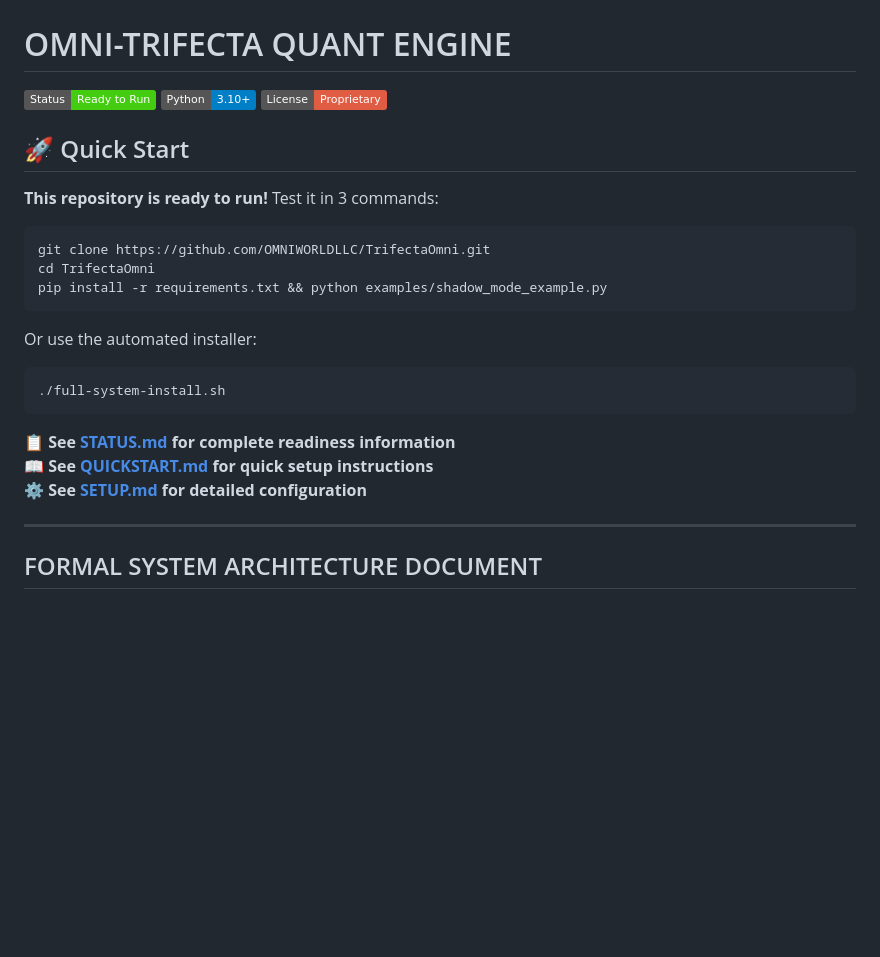
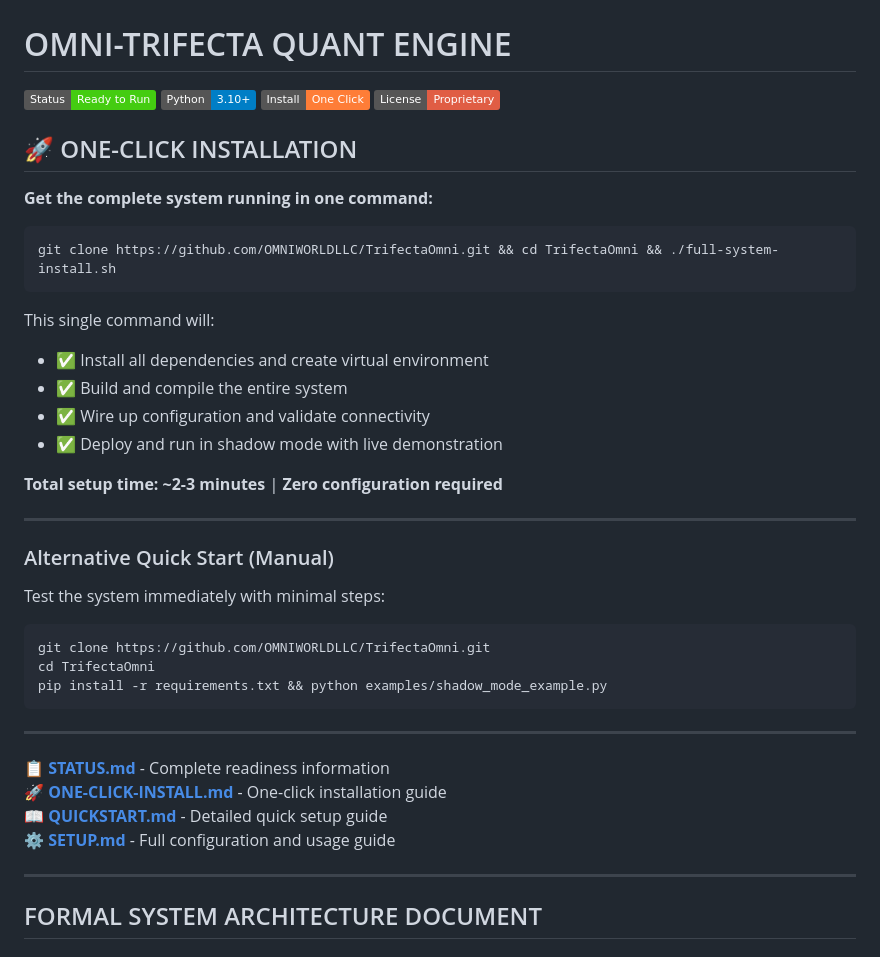
Before and after one commit to OMNIWORLDLLC/TrifectaOmni, a Markdown page: README.md, the part around the change. GitHub-like rendering; badges without logos; blank space fills up the shorter version.

Commit message:
Add comprehensive one-click installation documentation
Co-authored-by: OMNIWORLDLLC <202392577+OMNIWORLDLLC@users.noreply.github.com>

````diff
--- a/README.md
+++ b/README.md
@@ -3,11 +3,30 @@
 
 [![Status](https://img.shields.io/badge/Status-Ready%20to%20Run-brightgreen)](STATUS.md)
 [![Python](https://img.shields.io/badge/Python-3.10%2B-blue)](requirements.txt)
+[![One-Click](https://img.shields.io/badge/Install-One%20Click-orange)](ONE-CLICK-INSTALL.md)
 [![License](https://img.shields.io/badge/License-Proprietary-red)]()
 
-## 🚀 Quick Start
+## 🚀 ONE-CLICK INSTALLATION
 
-**This repository is ready to run!** Test it in 3 commands:
+**Get the complete system running in one command:**
+
+```bash
+git clone https://github.com/OMNIWORLDLLC/TrifectaOmni.git && cd TrifectaOmni && ./full-system-install.sh
+```
+
+This single command will:
+- ✅ Install all dependencies and create virtual environment
+- ✅ Build and compile the entire system
+- ✅ Wire up configuration and validate connectivity
+- ✅ Deploy and run in shadow mode with live demonstration
+
+**Total setup time: ~2-3 minutes** | **Zero configuration required**
+
+---
+
+### Alternative Quick Start (Manual)
+
+Test the system immediately with minimal steps:
 
 ```bash
 git clone https://github.com/OMNIWORLDLLC/TrifectaOmni.git
@@ -15,15 +34,12 @@ cd TrifectaOmni
 pip install -r requirements.txt && python examples/shadow_mode_example.py
 ```
 
-Or use the automated installer:
+---
 
-```bash
-./full-system-install.sh
-```
-
-📋 **See [STATUS.md](STATUS.md) for complete readiness information**
-📖 **See [QUICKSTART.md](QUICKSTART.md) for quick setup instructions**
-⚙️ **See [SETUP.md](SETUP.md) for detailed configuration**
+📋 **[STATUS.md](STATUS.md)** - Complete readiness information
+🚀 **[ONE-CLICK-INSTALL.md](ONE-CLICK-INSTALL.md)** - One-click installation guide
+📖 **[QUICKSTART.md](QUICKSTART.md)** - Detailed quick setup guide
+⚙️ **[SETUP.md](SETUP.md)** - Full configuration and usage guide
 
 ---
 
````
Also changed, not shown: ONE-CLICK-INSTALL.md (added, +377 -0 lines), QUICKSTART.md (+108 -31 lines).
